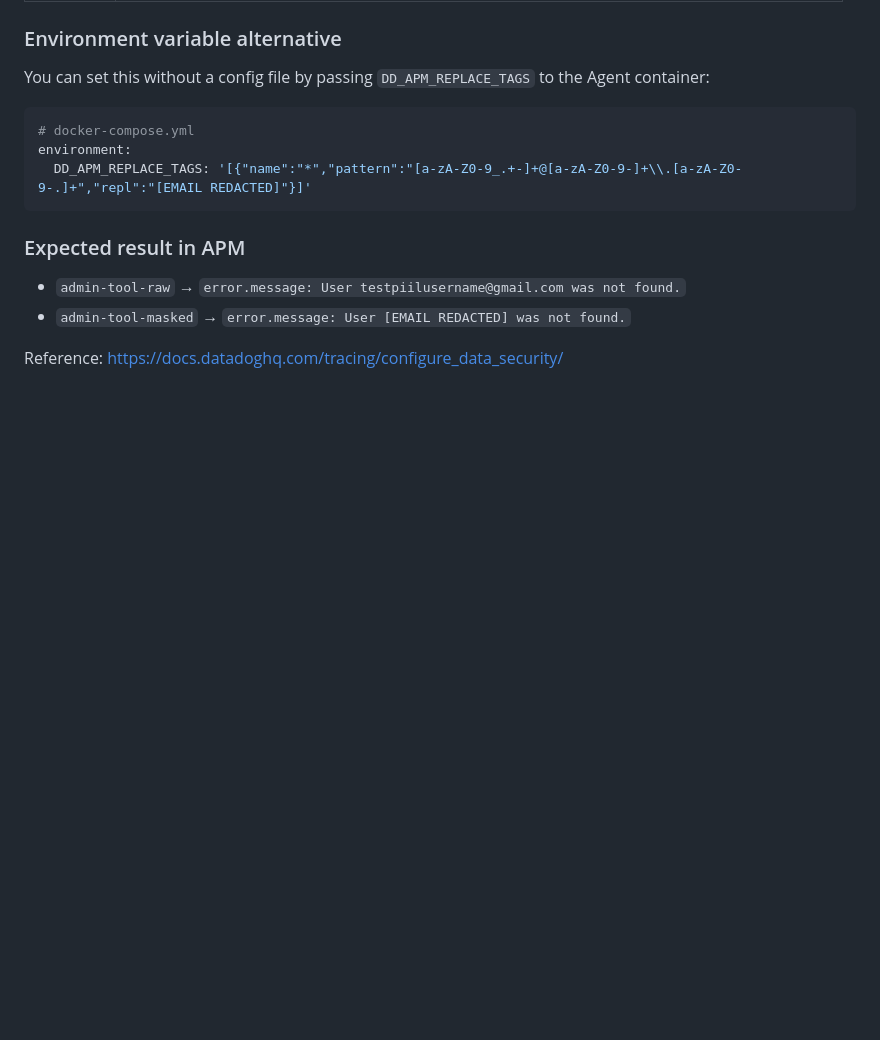
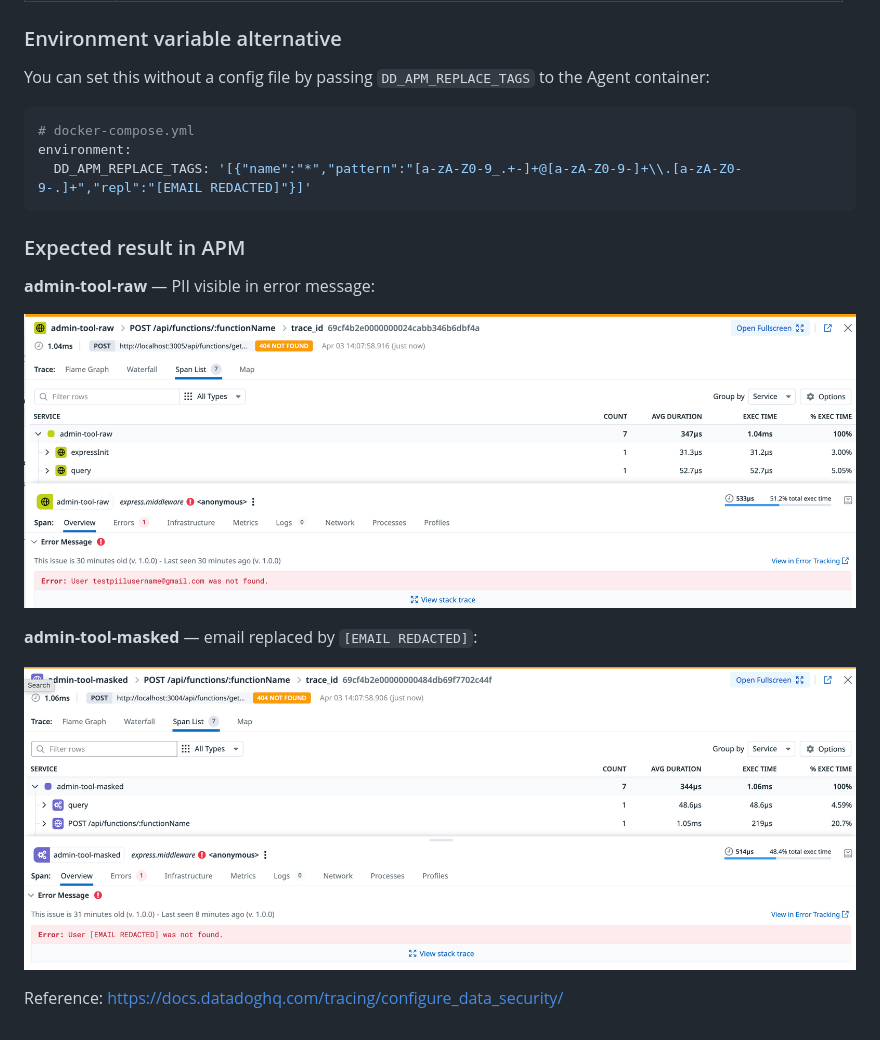
Before and after one commit to yuandesu/pii-masking-demo, a Markdown page: README.md, the part around the change. Drawn GitHub-style; pictures changed too: img/admin-tool-masked.png (added), img/admin-tool-raw.png (added); blank space fills up the shorter version.

Commit message:
Add APM screenshots to README

```diff
--- a/README.md
+++ b/README.md
@@ -103,7 +103,12 @@ environment:
 
 ### Expected result in APM
 
-- `admin-tool-raw` → `error.message: User testpiilusername@gmail.com was not found.`
-- `admin-tool-masked` → `error.message: User [EMAIL REDACTED] was not found.`
+**admin-tool-raw** — PII visible in error message:
+
+![admin-tool-raw](img/admin-tool-raw.png)
+
+**admin-tool-masked** — email replaced by `[EMAIL REDACTED]`:
+
+![admin-tool-masked](img/admin-tool-masked.png)
 
 Reference: https://docs.datadoghq.com/tracing/configure_data_security/
```
